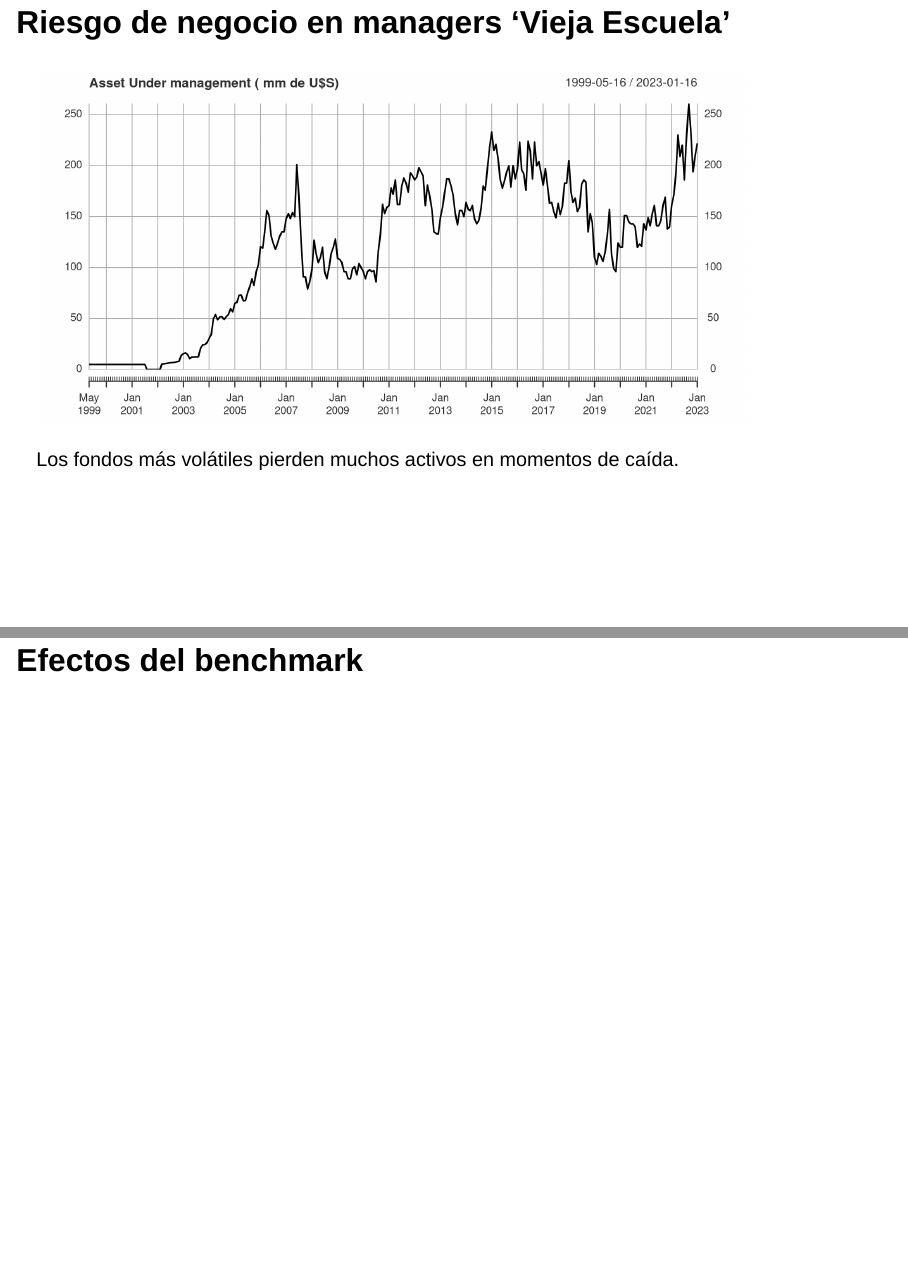
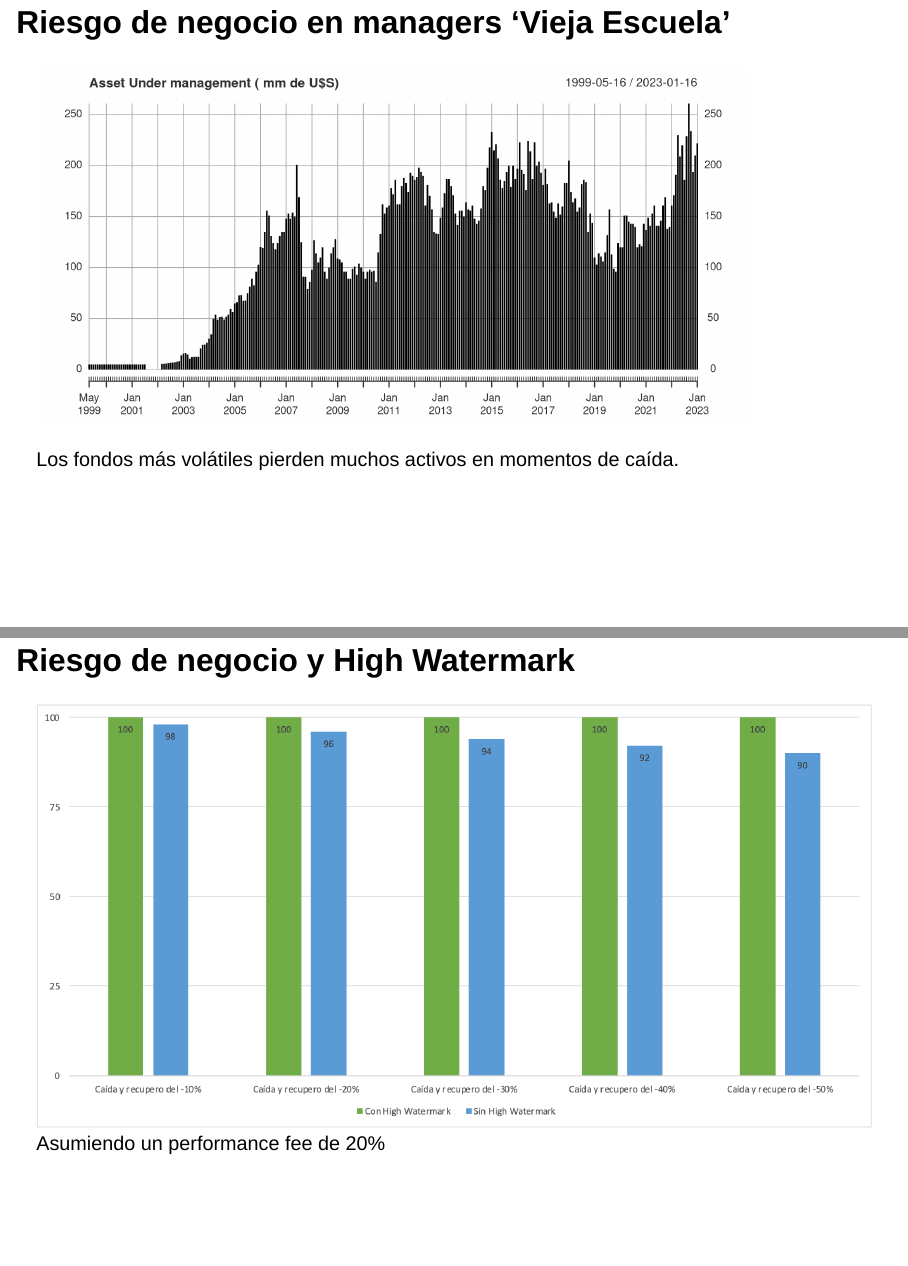
Before and after one commit to cordura21/Trading-bloque, a Quarto document (presentations/Agregar trend following a un portafolio.qmd): pages 19 and 21 of 30 before the commit and pages 19 and 21 of 31 after it, joined at a grey line. Rendered offline with R 4.5, knitr and Pandoc in place of Quarto, with nearby package versions; drawn as Slidy slides in place of the format the file asks for; some code elsewhere in the file could not run offline.

Commit message:
Update presentation

````diff
--- a/cases/Mulvaney.yml
+++ b/cases/Mulvaney.yml
@@ -2,5 +2,5 @@ Params:
   Period: "::"
   Rebalance: years
   ShowComponents: TRUE
-Mulvaney:
+Portfolio TF:
   the-mulvaney-global-markets-fund-performance.csv: 1
--- a/presentations/Agregar trend following a un portafolio.qmd
+++ b/presentations/Agregar trend following a un portafolio.qmd
@@ -116,7 +116,7 @@ mulvaney$date <- Sys.Date()
 year(mulvaney$date) <- mulvaney$Year
 month(mulvaney$date) <- mulvaney$Month
 mulvaney <- xts(mulvaney$Assets / 1000000,mulvaney$date)
-plot.xts(mulvaney, main = 'Asset Under management ( mm de U$S)')
+plot.xts(mulvaney, main = 'Asset Under management ( mm de U$S)', type = 'h')
 ```
 
 Los fondos más volátiles pierden muchos activos en momentos de caída.
@@ -140,6 +138,10 @@ Los fondos más volátiles pierden muchos activos en momentos de caída.
 Supone un success fee del 20%.
 
 Al cambiar de manager se pierde el 'high watermark'.
+
+## Riesgo de negocio y High Watermark
+
+![](images/high%20watermark.png)Asumiendo un performance fee de 20%
 
 ## Efectos del benchmark
 
````
Also changed, not shown: data results/Mulvaney.RDS (added), data results/Test Man.RDS, presentations/Agregar-trend-following-a-un-portafolio_files/figure-revealjs/unnamed-chunk-2-1.png, presentations/images/high watermark.png (added), presentations/Agregar trend following a un portafolio.qmd (2 more changed lines).
